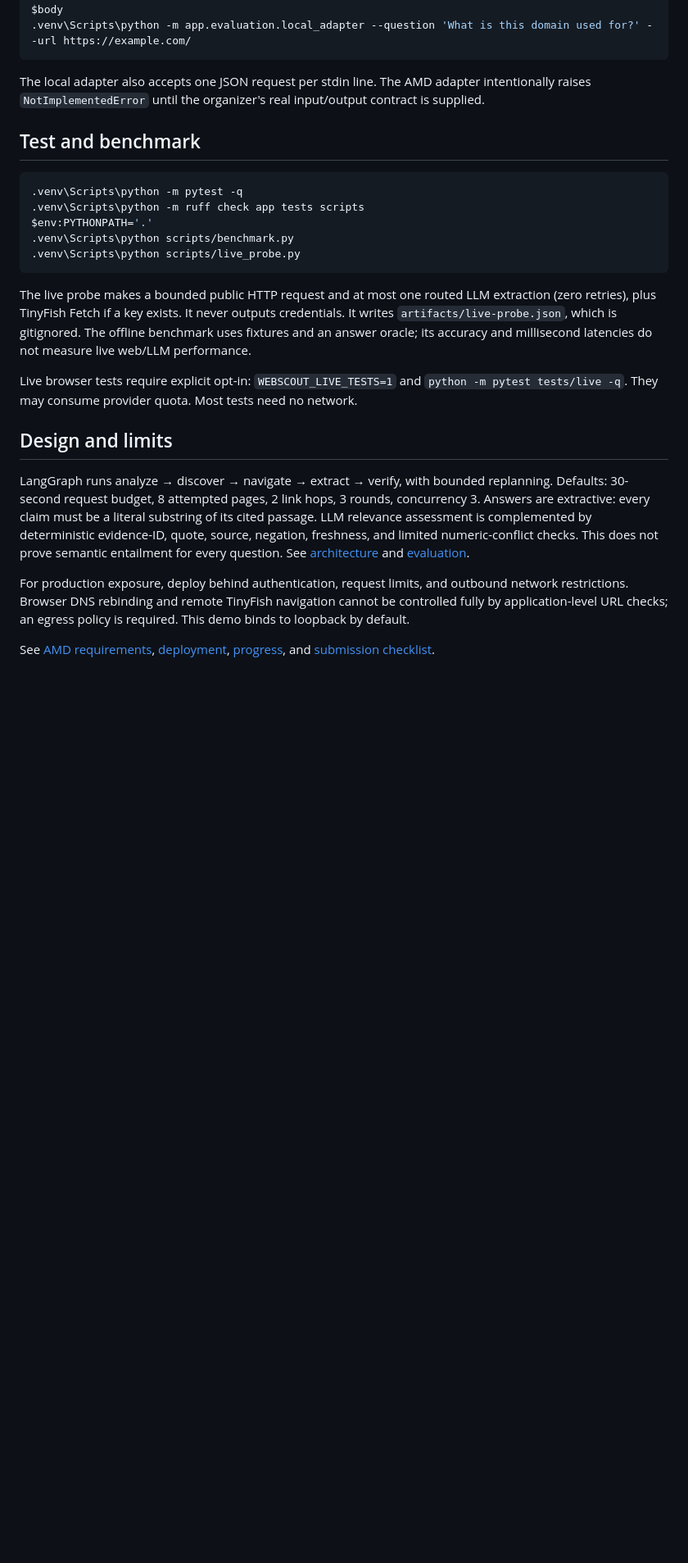
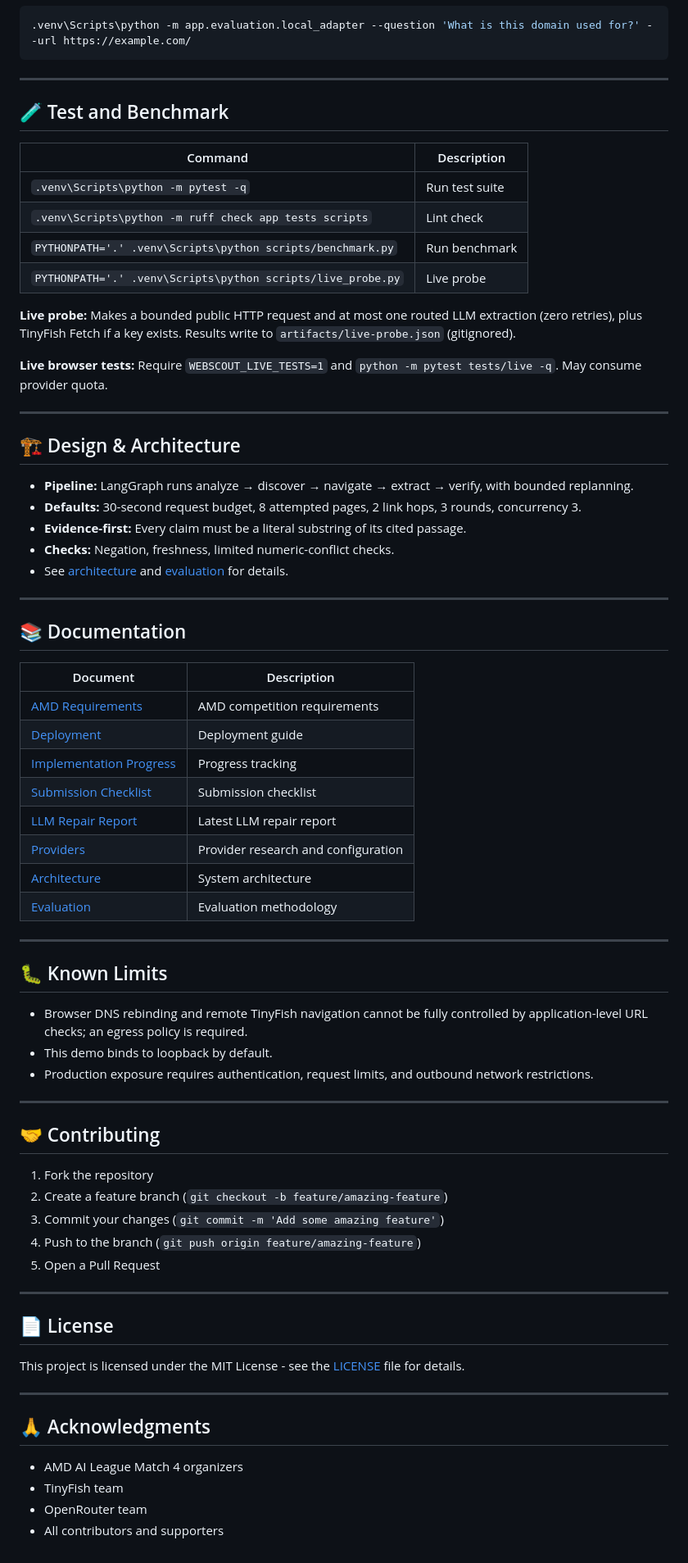
Before and after one commit to Abdulla6h77/WebScout-AI, a Markdown page: README.md, the part around one of its changes. Shown at 82% size. GitHub-like rendering; blank space fills up the shorter version.

Commit message:
feat: improve README with beautiful formatting and complete documentation

````diff
--- a/README.md
+++ b/README.md
@@ -55,40 +82,75 @@ Invoke-RestMethod http://127.0.0.1:8000/query -Method Post -ContentType applicat
 .venv\Scripts\python -m app.evaluation.local_adapter --question 'What is this domain used for?' --url https://example.com/
 ```
 
-The local adapter also accepts one JSON request per stdin line. The AMD adapter intentionally
-raises `NotImplementedError` until the organizer's real input/output contract is supplied.
+---
 
-## Test and benchmark
+## 🧪 Test and Benchmark
 
-```powershell
-.venv\Scripts\python -m pytest -q
-.venv\Scripts\python -m ruff check app tests scripts
-$env:PYTHONPATH='.'
-.venv\Scripts\python scripts/benchmark.py
-.venv\Scripts\python scripts/live_probe.py
-```
+| Command | Description |
+|---------|-------------|
+| `.venv\Scripts\python -m pytest -q` | Run test suite |
+| `.venv\Scripts\python -m ruff check app tests scripts` | Lint check |
+| `PYTHONPATH='.' .venv\Scripts\python scripts/benchmark.py` | Run benchmark |
+| `PYTHONPATH='.' .venv\Scripts\python scripts/live_probe.py` | Live probe |
 
-The live probe makes a bounded public HTTP request and at most one routed LLM extraction
-(zero retries), plus TinyFish Fetch if a key exists. It never outputs credentials. It writes
-`artifacts/live-probe.json`, which is gitignored. The offline benchmark uses fixtures and an
-answer oracle; its accuracy and millisecond latencies do not measure live web/LLM performance.
+**Live probe:** Makes a bounded public HTTP request and at most one routed LLM extraction (zero retries), plus TinyFish Fetch if a key exists. Results write to `artifacts/live-probe.json` (gitignored).
 
-Live browser tests require explicit opt-in: `WEBSCOUT_LIVE_TESTS=1` and
-`python -m pytest tests/live -q`. They may consume provider quota. Most tests need no network.
+**Live browser tests:** Require `WEBSCOUT_LIVE_TESTS=1` and `python -m pytest tests/live -q`. May consume provider quota.
 
-## Design and limits
+---
 
-LangGraph runs analyze → discover → navigate → extract → verify, with bounded replanning.
-Defaults: 30-second request budget, 8 attempted pages, 2 link hops, 3 rounds, concurrency 3.
-Answers are extractive: every claim must be a literal substring of its cited passage.
-LLM relevance assessment is complemented by deterministic evidence-ID, quote, source,
-negation, freshness, and limited numeric-conflict checks. This does not prove semantic
-entailment for every question. See [architecture](docs/ARCHITECTURE.md) and
-[evaluation](docs/EVALUATION.md).
+## 🏗️ Design & Architecture
 
-For production exposure, deploy behind authentication, request limits, and outbound network
-restrictions. Browser DNS rebinding and remote TinyFish navigation cannot be controlled fully
-by application-level URL checks; an egress policy is required. This demo binds to loopback by default.
+- **Pipeline:** LangGraph runs analyze → discover → navigate → extract → verify, with bounded replanning.
+- **Defaults:** 30-second request budget, 8 attempted pages, 2 link hops, 3 rounds, concurrency 3.
+- **Evidence-first:** Every claim must be a literal substring of its cited passage.
+- **Checks:** Negation, freshness, limited numeric-conflict checks.
+- See [architecture](docs/ARCHITECTURE.md) and [evaluation](docs/EVALUATION.md) for details.
 
-See [AMD requirements](docs/AMD_REQUIREMENTS.md), [deployment](docs/AMD_DEPLOYMENT.md),
-[progress](docs/IMPLEMENTATION_PROGRESS.md), and [submission checklist](docs/SUBMISSION_CHECKLIST.md).
+---
+
+## 📚 Documentation
+
+| Document | Description |
+|----------|-------------|
+| [AMD Requirements](docs/AMD_REQUIREMENTS.md) | AMD competition requirements |
+| [Deployment](docs/AMD_DEPLOYMENT.md) | Deployment guide |
+| [Implementation Progress](docs/IMPLEMENTATION_PROGRESS.md) | Progress tracking |
+| [Submission Checklist](docs/SUBMISSION_CHECKLIST.md) | Submission checklist |
+| [LLM Repair Report](docs/LLM_REPAIR_2026-10-27.md) | Latest LLM repair report |
+| [Providers](docs/PROVIDERS.md) | Provider research and configuration |
+| [Architecture](docs/ARCHITECTURE.md) | System architecture |
+| [Evaluation](docs/EVALUATION.md) | Evaluation methodology |
+
+---
+
+## 🐛 Known Limits
+
+- Browser DNS rebinding and remote TinyFish navigation cannot be fully controlled by application-level URL checks; an egress policy is required.
+- This demo binds to loopback by default.
+- Production exposure requires authentication, request limits, and outbound network restrictions.
+
+---
+
+## 🤝 Contributing
+
+1. Fork the repository
+2. Create a feature branch (`git checkout -b feature/amazing-feature`)
+3. Commit your changes (`git commit -m 'Add some amazing feature'`)
+4. Push to the branch (`git push origin feature/amazing-feature`)
+5. Open a Pull Request
+
+---
+
+## 📄 License
+
+This project is licensed under the MIT License - see the [LICENSE](LICENSE) file for details.
+
+---
+
+## 🙏 Acknowledgments
+
+- AMD AI League Match 4 organizers
+- TinyFish team
+- OpenRouter team
+- All contributors and supporters
````
Also changed, not shown: other parts of README.md (+53 -26 lines).
